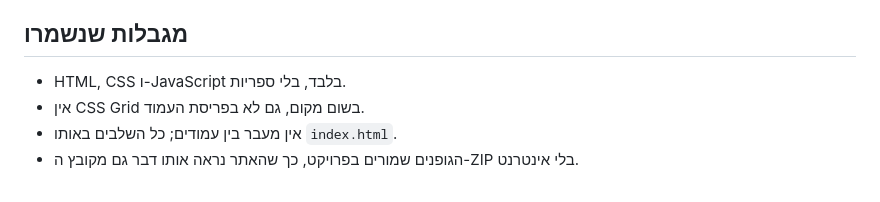
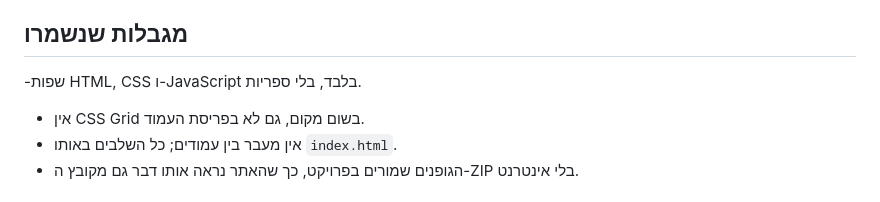
Before and after one commit to Bar-Gold/task-two-flexbox, a Markdown page: README.md, the part around the change. Drawn GitHub-style.

Commit message:
Fix typo in README regarding supported languages

```diff
--- a/README.md
+++ b/README.md
@@ -70,7 +70,7 @@ i למיקום של רציף מספר i, ולכן כל שילוב מאפייני
 
 ## מגבלות שנשמרו
 
-- HTML, CSS ו-JavaScript בלבד, בלי ספריות.
+-שפות HTML, CSS ו-JavaScript בלבד, בלי ספריות.
 - אין CSS Grid בשום מקום, גם לא בפריסת העמוד.
 - אין מעבר בין עמודים; כל השלבים באותו `index.html`.
 - הגופנים שמורים בפרויקט, כך שהאתר נראה אותו דבר גם מקובץ ה-ZIP בלי אינטרנט.
```
